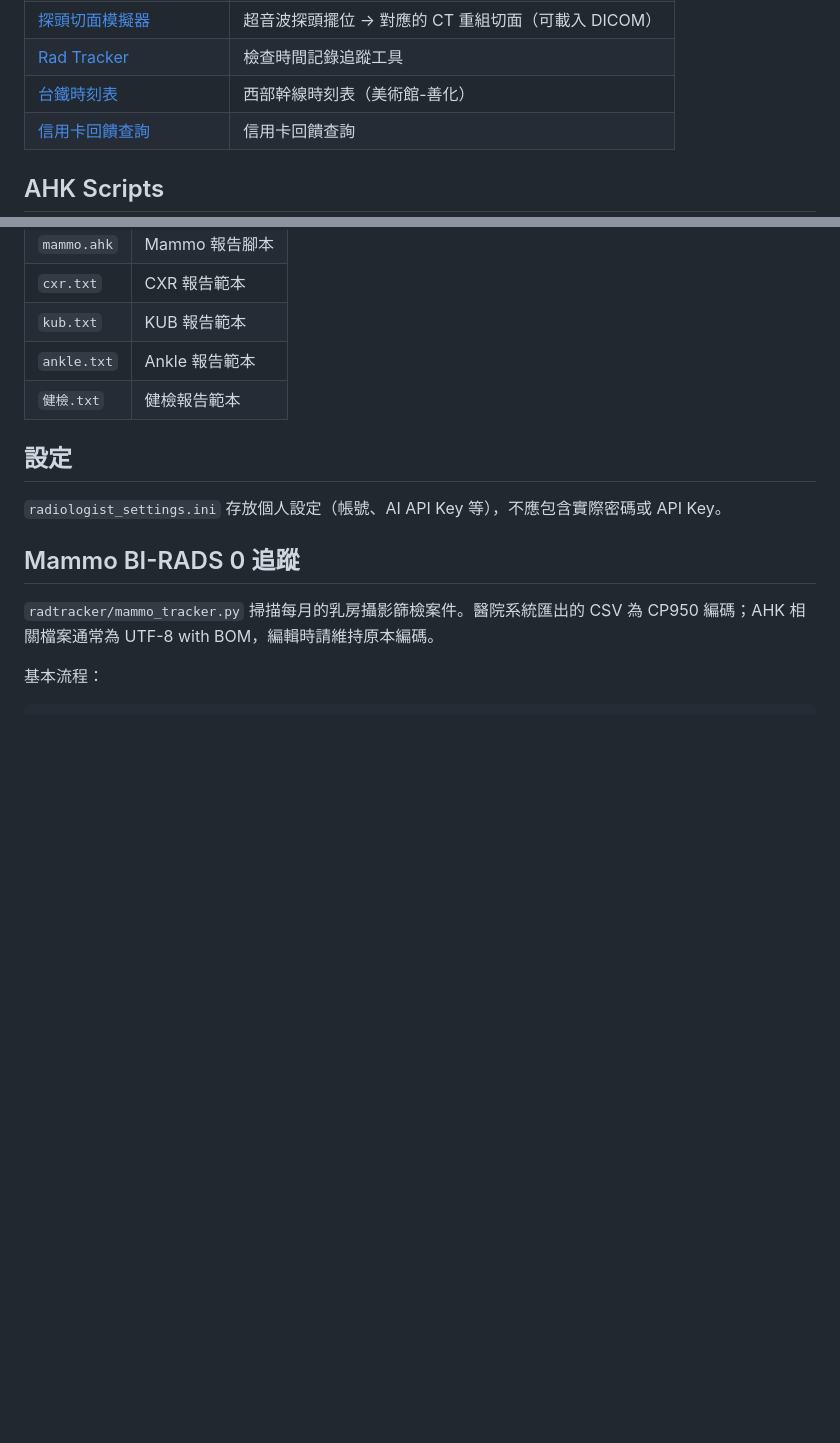
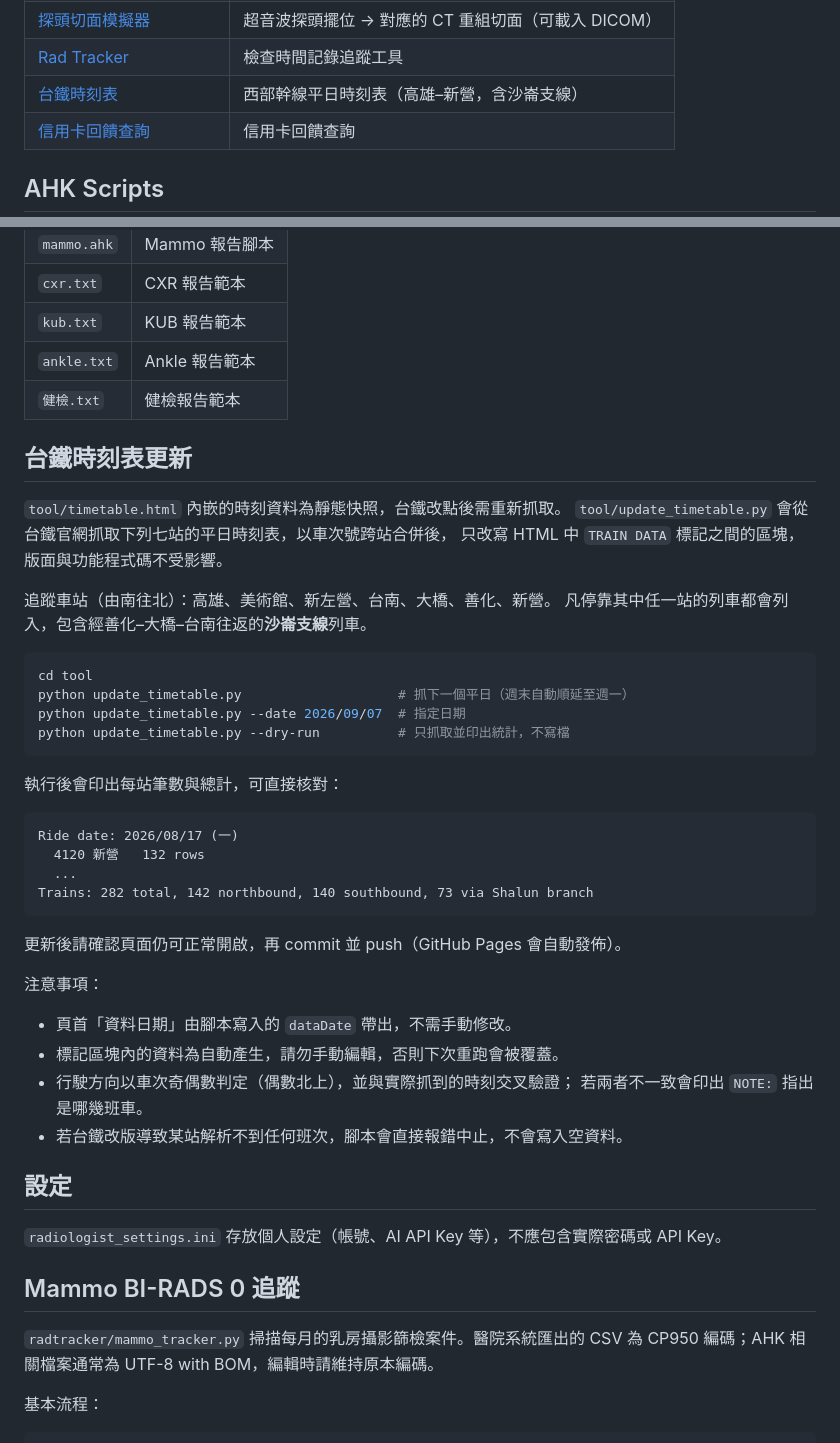
Before and after one commit to jieyu166/rad-workflow, a Markdown page: README.md, 2 parts joined by grey strips. GitHub-like rendering; blank space fills up the shorter version.

Commit message:
docs: document the timetable refresh workflow in README
Covers update_timetable.py usage, the tracked stations, the Shalun branch
coverage, and the caveats around the generated TRAIN DATA block.

````diff
--- a/README.md
+++ b/README.md
@@ -16,7 +16,7 @@
 | [LDCT 報告輔助工具](https://jieyu166.github.io/rad-workflow/tool/ldct-report.html) | LDCT 肺癌篩檢報告產生器 |
 | [探頭切面模擬器](https://jieyu166.github.io/rad-workflow/tool/us-probe-ct-plane.html) | 超音波探頭擺位 → 對應的 CT 重組切面（可載入 DICOM） |
 | [Rad Tracker](https://jieyu166.github.io/rad-workflow/tool/exam_clock_input.html) | 檢查時間記錄追蹤工具 |
-| [台鐵時刻表](https://jieyu166.github.io/rad-workflow/tool/timetable.html) | 西部幹線時刻表（美術館-善化） |
+| [台鐵時刻表](https://jieyu166.github.io/rad-workflow/tool/timetable.html) | 西部幹線平日時刻表（高雄–新營，含沙崙支線） |
 | [信用卡回饋查詢](https://claude.ai/public/artifacts/aa39410d-a1c4-4e5d-8259-df094c2238b8) | 信用卡回饋查詢 |
 
 
@@ -51,6 +51,41 @@
 | `kub.txt` | KUB 報告範本 |
 | `ankle.txt` | Ankle 報告範本 |
 | `健檢.txt` | 健檢報告範本 |
+
+## 台鐵時刻表更新
+
+`tool/timetable.html` 內嵌的時刻資料為靜態快照，台鐵改點後需重新抓取。
+`tool/update_timetable.py` 會從台鐵官網抓取下列七站的平日時刻表，以車次號跨站合併後，
+只改寫 HTML 中 `TRAIN DATA` 標記之間的區塊，版面與功能程式碼不受影響。
+
+追蹤車站（由南往北）：高雄、美術館、新左營、台南、大橋、善化、新營。
+凡停靠其中任一站的列車都會列入，包含經善化–大橋–台南往返的**沙崙支線**列車。
+
+```powershell
+cd tool
+python update_timetable.py                    # 抓下一個平日（週末自動順延至週一）
+python update_timetable.py --date 2026/09/07  # 指定日期
+python update_timetable.py --dry-run          # 只抓取並印出統計，不寫檔
+```
+
+執行後會印出每站筆數與總計，可直接核對：
+
+```
+Ride date: 2026/08/17 (一)
+  4120 新營   132 rows
+  ...
+Trains: 282 total, 142 northbound, 140 southbound, 73 via Shalun branch
+```
+
+更新後請確認頁面仍可正常開啟，再 commit 並 push（GitHub Pages 會自動發佈）。
+
+注意事項：
+
+- 頁首「資料日期」由腳本寫入的 `dataDate` 帶出，不需手動修改。
+- 標記區塊內的資料為自動產生，請勿手動編輯，否則下次重跑會被覆蓋。
+- 行駛方向以車次奇偶數判定（偶數北上），並與實際抓到的時刻交叉驗證；
+  若兩者不一致會印出 `NOTE:` 指出是哪幾班車。
+- 若台鐵改版導致某站解析不到任何班次，腳本會直接報錯中止，不會寫入空資料。
 
 ## 設定
 
````
